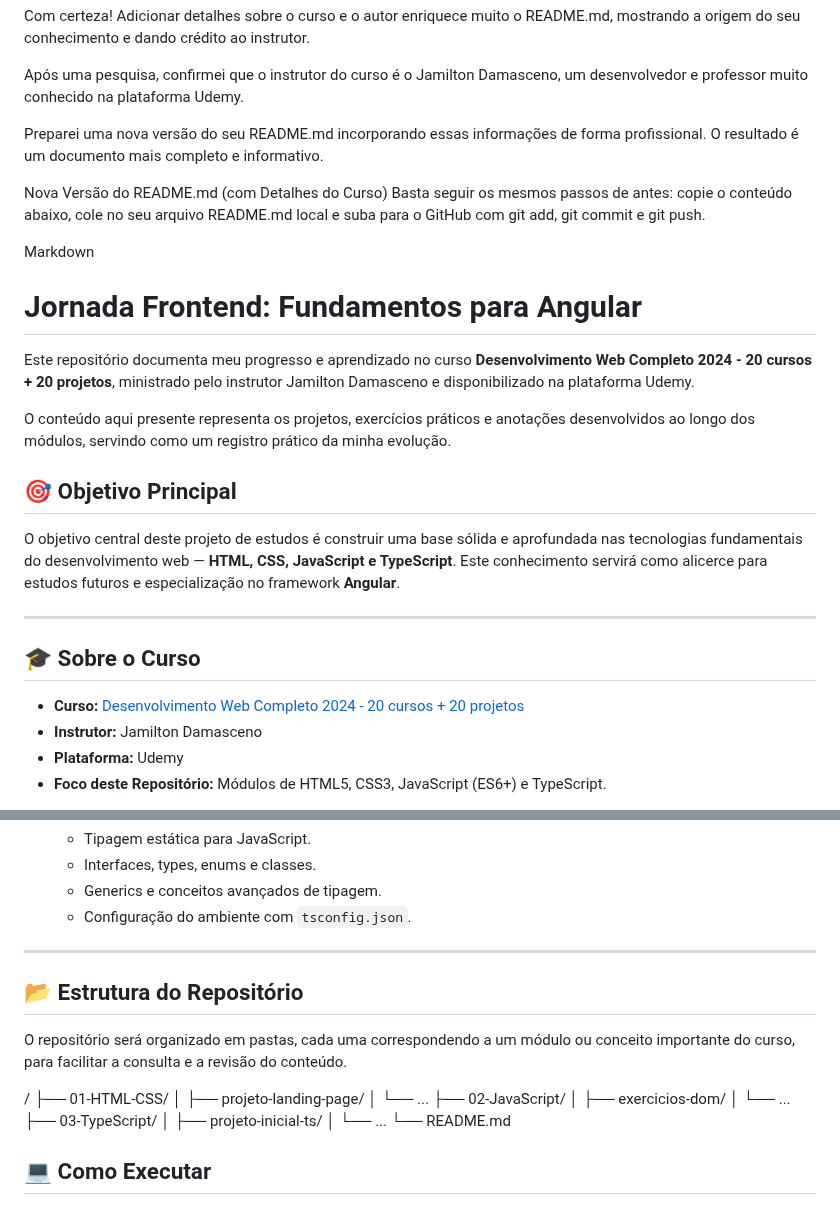
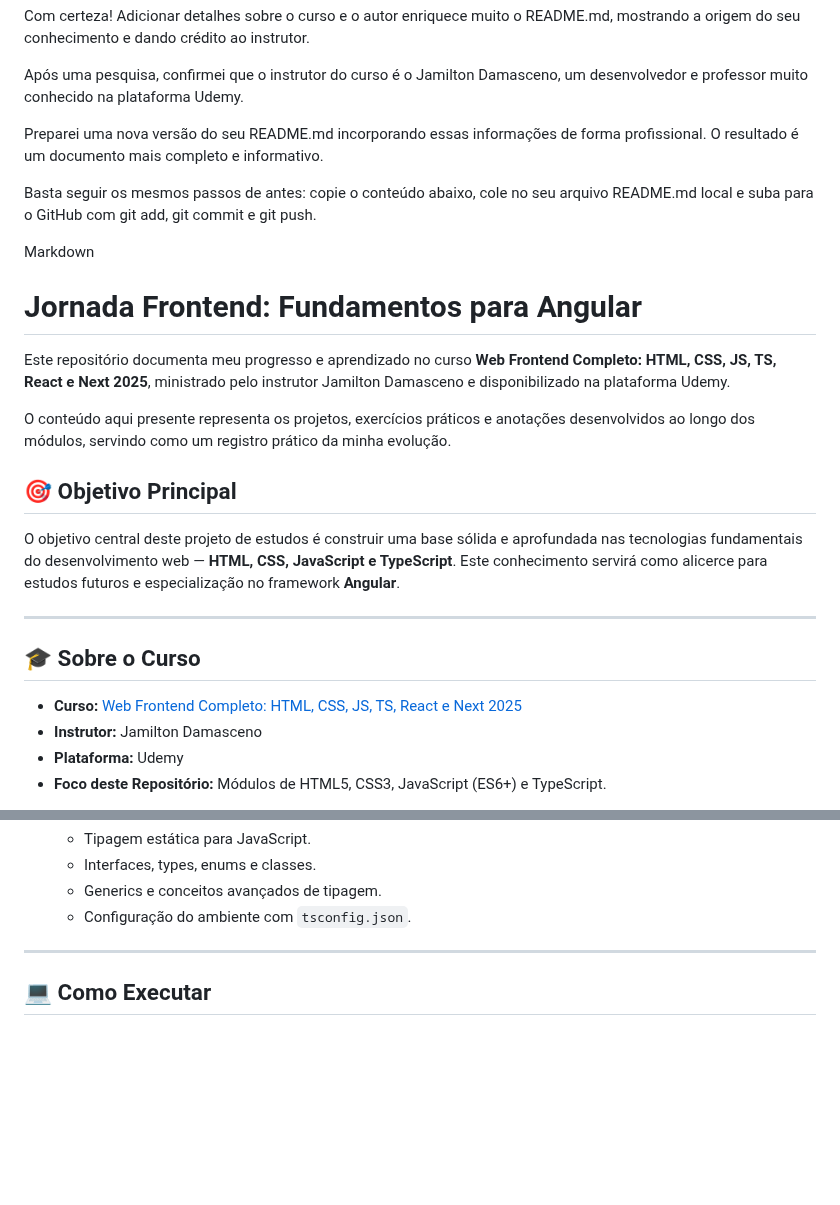
Before and after one commit to oarthurma/web-frontend-udemy, a Markdown page: README.md, 2 parts joined by grey strips. Drawn GitHub-style; blank space fills up the shorter version.

Commit message:
atualiação do README.md

```diff
--- a/README.md
+++ b/README.md
@@ -61,14 +61,13 @@ Após uma pesquisa, confirmei que o instrutor do curso é o Jamilton Damasceno,
 
 Preparei uma nova versão do seu README.md incorporando essas informações de forma profissional. O resultado é um documento mais completo e informativo.
 
-Nova Versão do README.md (com Detalhes do Curso)
 Basta seguir os mesmos passos de antes: copie o conteúdo abaixo, cole no seu arquivo README.md local e suba para o GitHub com git add, git commit e git push.
 
 Markdown
 
 # Jornada Frontend: Fundamentos para Angular
 
-Este repositório documenta meu progresso e aprendizado no curso **Desenvolvimento Web Completo 2024 - 20 cursos + 20 projetos**, ministrado pelo instrutor Jamilton Damasceno e disponibilizado na plataforma Udemy.
+Este repositório documenta meu progresso e aprendizado no curso **Web Frontend Completo: HTML, CSS, JS, TS, React e Next 2025**, ministrado pelo instrutor Jamilton Damasceno e disponibilizado na plataforma Udemy.
 
 O conteúdo aqui presente representa os projetos, exercícios práticos e anotações desenvolvidos ao longo dos módulos, servindo como um registro prático da minha evolução.
 
@@ -80,7 +79,7 @@ O objetivo central deste projeto de estudos é construir uma base sólida e apro
 
 ## 🎓 Sobre o Curso
 
-* **Curso:** [Desenvolvimento Web Completo 2024 - 20 cursos + 20 projetos](https://www.udemy.com/course/web-frontend-completo-html-css-javascript-typescript-react-next/)
+* **Curso:** [Web Frontend Completo: HTML, CSS, JS, TS, React e Next 2025](https://www.udemy.com/course/web-frontend-completo-html-css-javascript-typescript-react-next/)
 * **Instrutor:** Jamilton Damasceno
 * **Plataforma:** Udemy
 * **Foco deste Repositório:** Módulos de HTML5, CSS3, JavaScript (ES6+) e TypeScript.
@@ -119,22 +118,6 @@ A estrutura de aprendizado seguirá a progressão do curso, focando nos seguinte
 
 ---
 
-## 📂 Estrutura do Repositório
-
-O repositório será organizado em pastas, cada uma correspondendo a um módulo ou conceito importante do curso, para facilitar a consulta e a revisão do conteúdo.
-
-/
-├── 01-HTML-CSS/
-│   ├── projeto-landing-page/
-│   └── ...
-├── 02-JavaScript/
-│   ├── exercicios-dom/
-│   └── ...
-├── 03-TypeScript/
-│   ├── projeto-inicial-ts/
-│   └── ...
-└── README.md
-
 
 ## 💻 Como Executar
 
```
